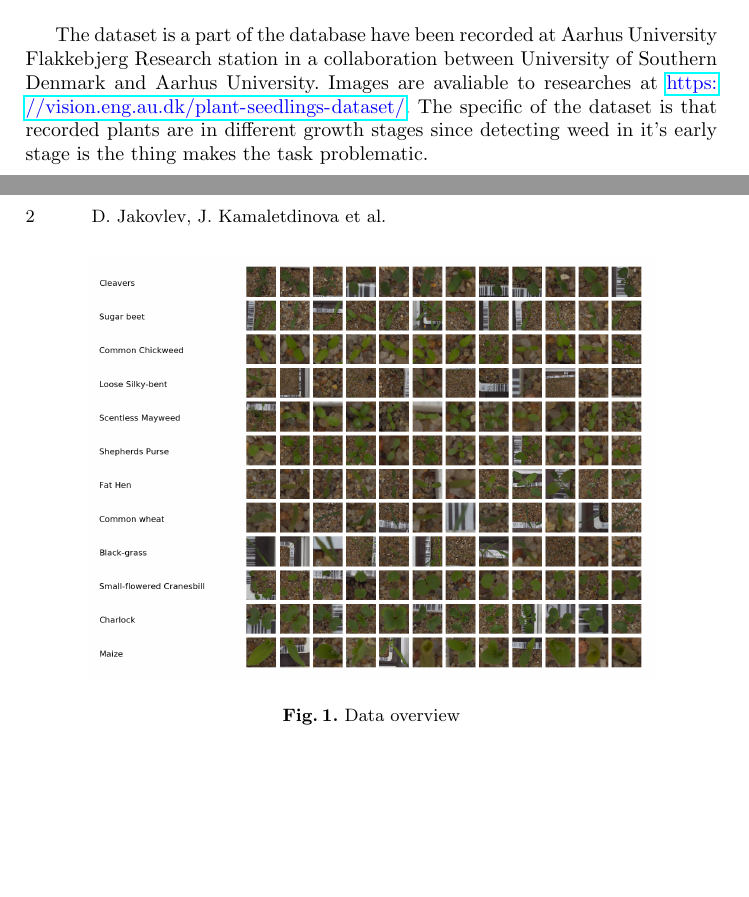
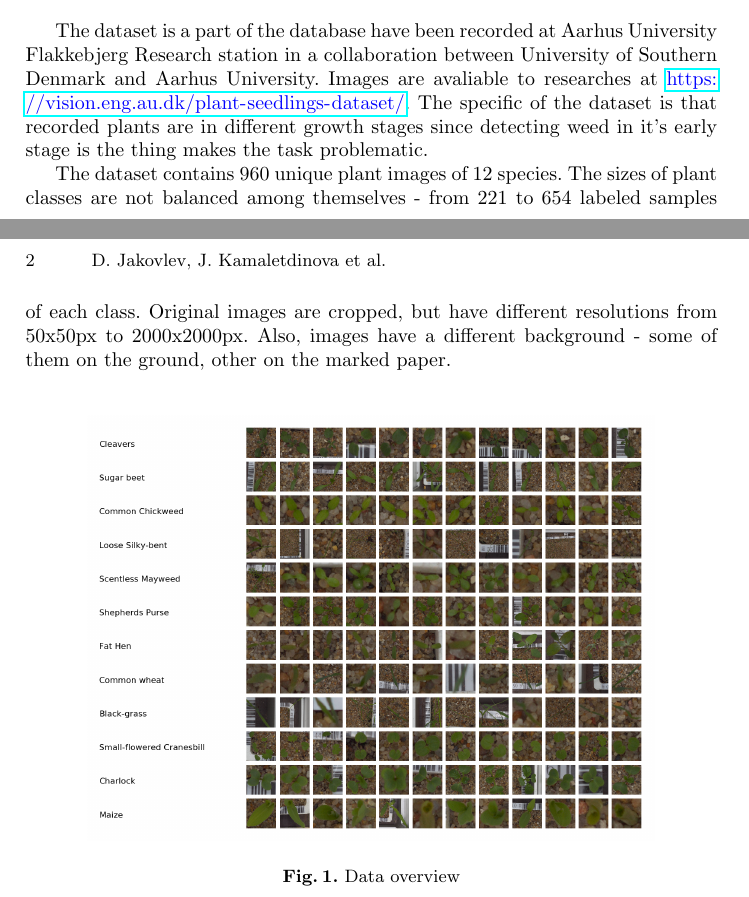
Before and after one commit to Anacriel/plant_seed_classification, a LaTeX paper (reports/paper/paper.tex, which reads reports/paper/materials.tex): two parts of pages 1 and 2 of 3, joined at a grey line, cut so that both start at the same text, the shorter picture padded with empty space. Compiled offline with pdfLaTeX.

Commit message:
added common information about dataset

```diff
--- a/reports/paper/materials.tex
+++ b/reports/paper/materials.tex
@@ -4,6 +4,7 @@
 
 \indent{\indent The dataset is a part of the database have been recorded at Aarhus University Flakkebjerg Research station in a collaboration between University of Southern Denmark and Aarhus University. Images are avaliable to researches at \url{https://vision.eng.au.dk/plant-seedlings-dataset/}. The specific of the dataset is that recorded plants are in different growth stages since detecting weed in it's early stage is the thing makes the task problematic. }
 
+\indent{The dataset contains 960 unique plant images of 12 species. The sizes of plant classes are not balanced among themselves - from 221 to 654 labeled samples of each class. Original images are cropped, but have different resolutions from 50x50px to 2000x2000px. Also, images have a different background - some of them on the ground, other on the marked paper.}
 \begin{figure}[h]
     \centering
     \includegraphics[height=7.5cm, width=10cm]{first_view_grid_1}
```
Also changed, not shown: reports/paper/paper.pdf, 1 other file.
